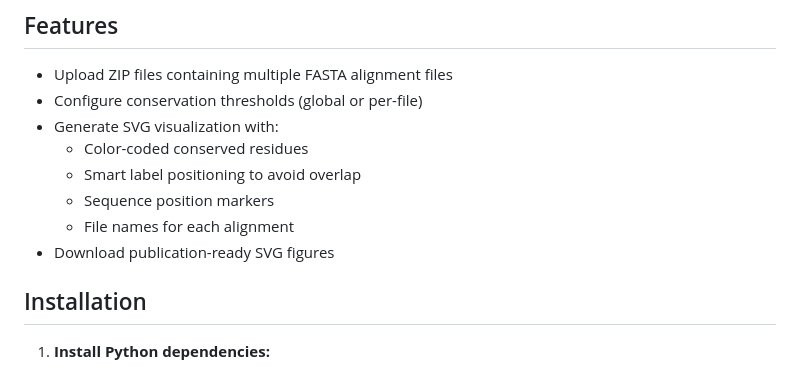
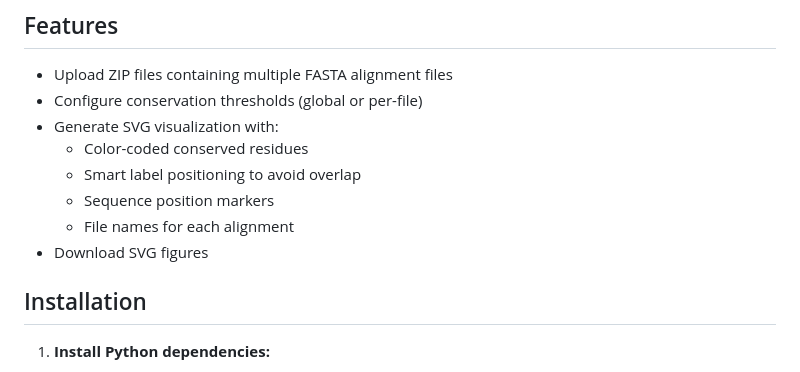
Before and after one commit to idameitil/alvis, a Markdown page: README.md, the part around the change. Rendered like a GitHub page.

```diff
--- a/README.md
+++ b/README.md
@@ -13,7 +13,7 @@ A web platform for visualizing conserved residues in protein sequence alignments
   - Smart label positioning to avoid overlap
   - Sequence position markers
   - File names for each alignment
-- Download publication-ready SVG figures
+- Download SVG figures
 
 ## Installation
 
```
